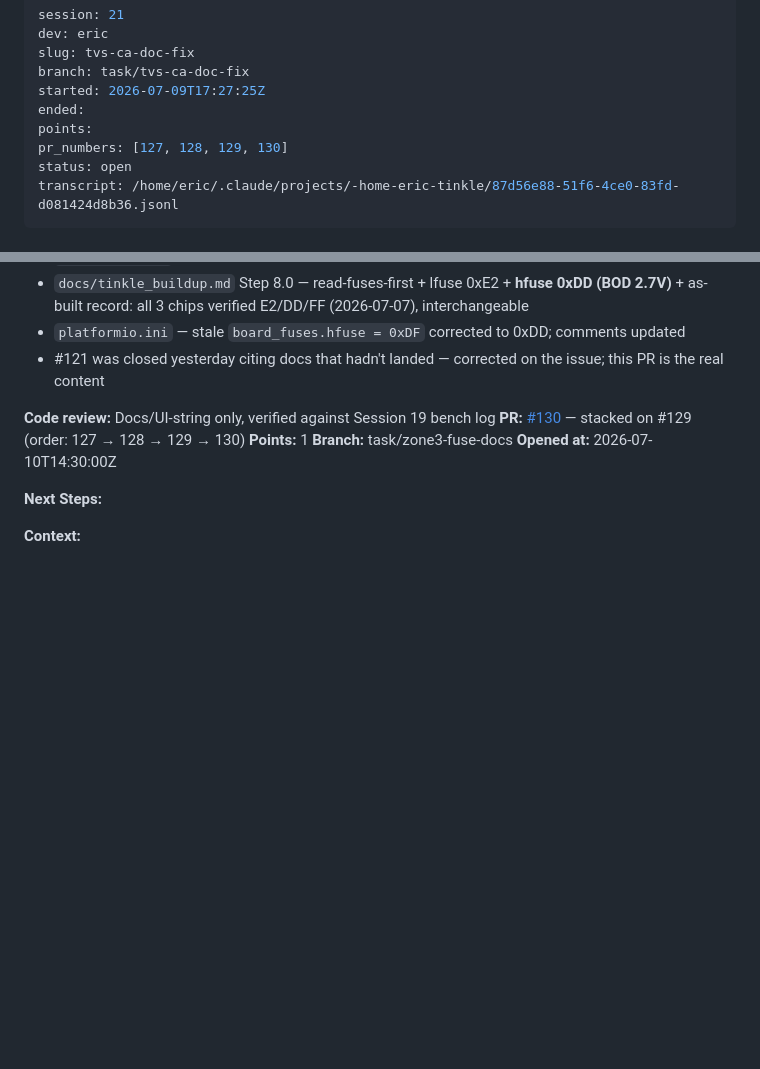
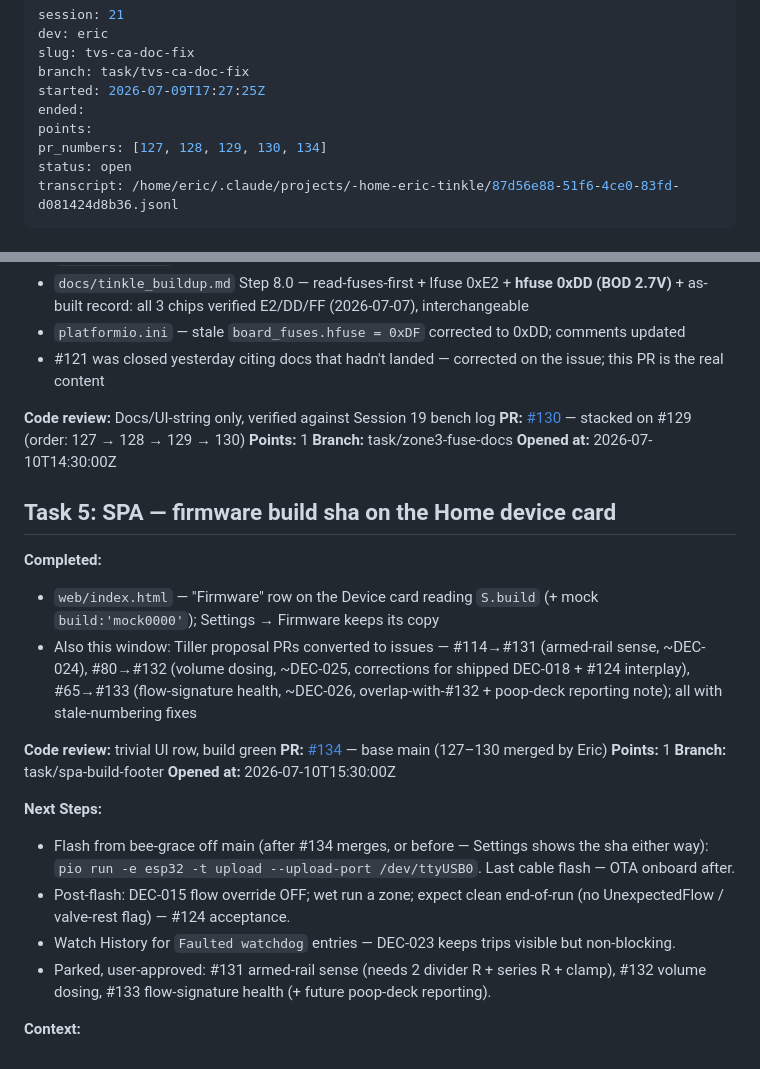
Before and after one commit to mobiustripper42/tinkle, a Markdown page: sessions/2026-07-09-1727-eric-tvs-ca-doc-fix.md, 2 parts joined by grey strips. GitHub-like rendering; blank space fills up the shorter version.

Commit message:
Session 21 — log Task 5 (PR #134)

```diff
--- a/sessions/2026-07-09-1727-eric-tvs-ca-doc-fix.md
+++ b/sessions/2026-07-09-1727-eric-tvs-ca-doc-fix.md
@@ -6,7 +6,7 @@ branch: task/tvs-ca-doc-fix
 started: 2026-07-09T17:27:25Z
 ended:
 points:
-pr_numbers: [127, 128, 129, 130]
+pr_numbers: [127, 128, 129, 130, 134]
 status: open
 transcript: /home/eric/.claude/projects/-home-eric-tinkle/87d56e88-51f6-4ce0-83fd-d081424d8b36.jsonl
 ---
@@ -76,6 +76,22 @@ transcript: /home/eric/.claude/projects/-home-eric-tinkle/87d56e88-51f6-4ce0-83f
 **Branch:** task/zone3-fuse-docs
 **Opened at:** 2026-07-10T14:30:00Z
 
+## Task 5: SPA — firmware build sha on the Home device card
+
+**Completed:**
+- `web/index.html` — "Firmware" row on the Device card reading `S.build` (+ mock `build:'mock0000'`); Settings → Firmware keeps its copy
+- Also this window: Tiller proposal PRs converted to issues — #114→#131 (armed-rail sense, ~DEC-024), #80→#132 (volume dosing, ~DEC-025, corrections for shipped DEC-018 + #124 interplay), #65→#133 (flow-signature health, ~DEC-026, overlap-with-#132 + poop-deck reporting note); all with stale-numbering fixes
+
+**Code review:** trivial UI row, build green
+**PR:** [#134](https://github.com/mobiustripper42/tinkle/pull/134) — base main (127–130 merged by Eric)
+**Points:** 1
+**Branch:** task/spa-build-footer
+**Opened at:** 2026-07-10T15:30:00Z
+
 **Next Steps:**
+- Flash from bee-grace off main (after #134 merges, or before — Settings shows the sha either way): `pio run -e esp32 -t upload --upload-port /dev/ttyUSB0`. Last cable flash — OTA onboard after.
+- Post-flash: DEC-015 flow override OFF; wet run a zone; expect clean end-of-run (no UnexpectedFlow / valve-rest flag) — #124 acceptance.
+- Watch History for `Faulted watchdog` entries — DEC-023 keeps trips visible but non-blocking.
+- Parked, user-approved: #131 armed-rail sense (needs 2 divider R + series R + clamp), #132 volume dosing, #133 flow-signature health (+ future poop-deck reporting).
 
 **Context:**
```
